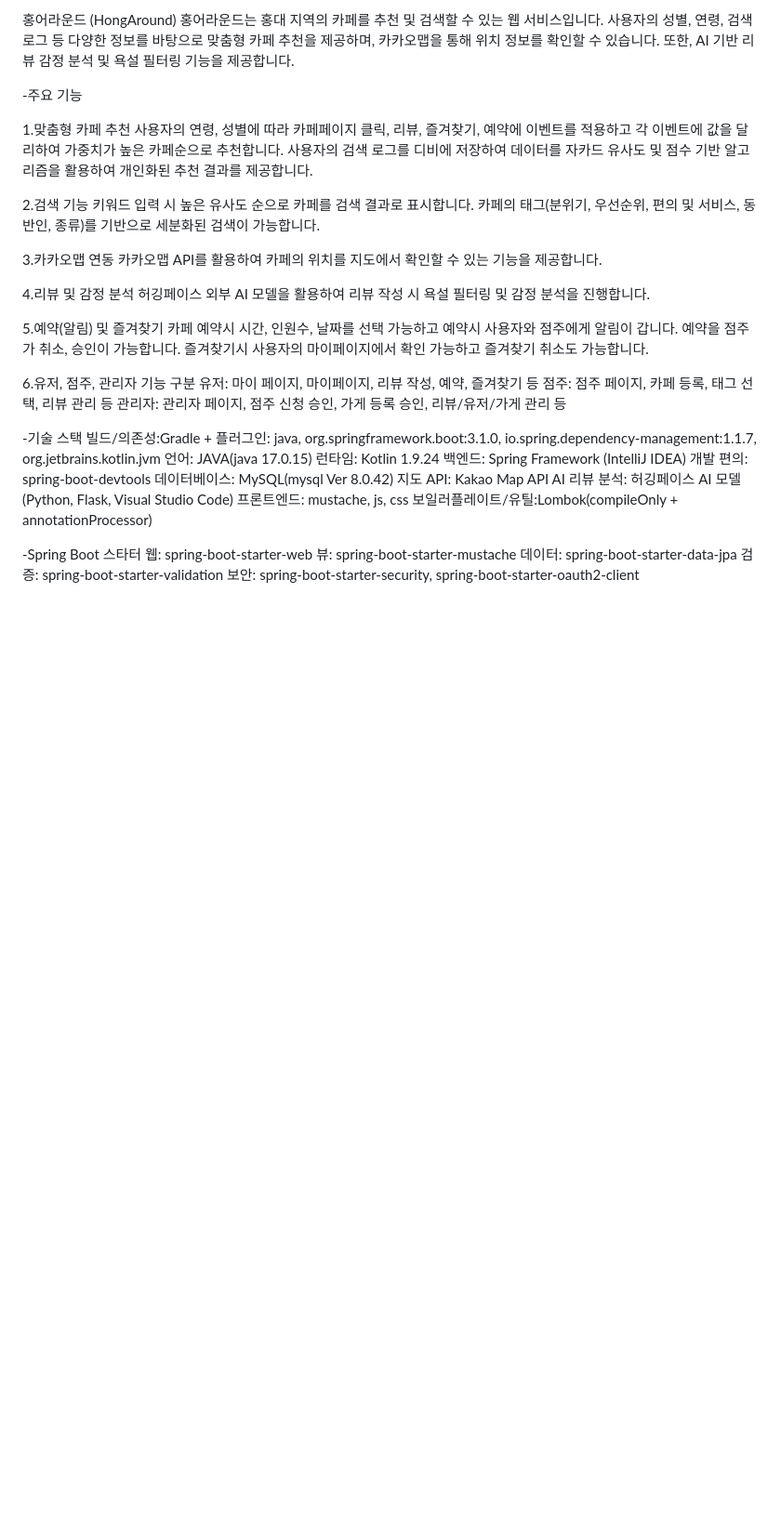
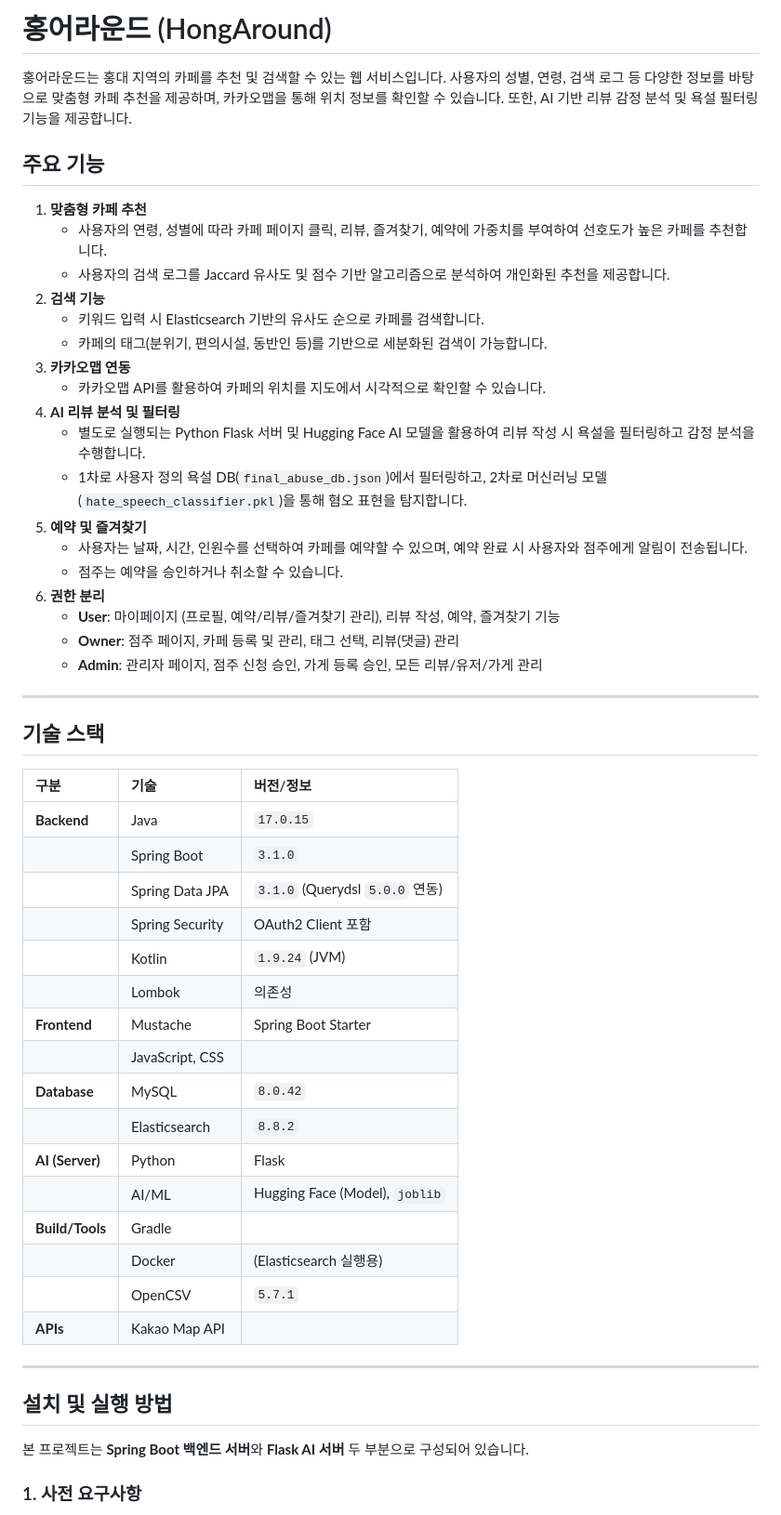
Before and after one commit to ABE0402/Final_Project, a Markdown page: README.md, the part around the change printed below. Shown: that part at 93% size. Rendered like a GitHub page; blank space fills up the shorter version.

```diff
--- a/README.md
+++ b/README.md
@@ -1,48 +1,56 @@
-홍어라운드 (HongAround)
+# 홍어라운드 (HongAround)
+
 홍어라운드는 홍대 지역의 카페를 추천 및 검색할 수 있는 웹 서비스입니다. 사용자의 성별, 연령, 검색 로그 등 다양한 정보를 바탕으로 맞춤형 카페 추천을 제공하며, 카카오맵을 통해 위치 정보를 확인할 수 있습니다. 또한, AI 기반 리뷰 감정 분석 및 욕설 필터링 기능을 제공합니다.
 
--주요 기능
+## 주요 기능
 
-1.맞춤형 카페 추천
-사용자의 연령, 성별에 따라 카페페이지 클릭, 리뷰, 즐겨찾기, 예약에 이벤트를 적용하고 각 이벤트에 값을 달리하여 가중치가 높은 카페순으로 추천합니다.
-사용자의 검색 로그를 디비에 저장하여 데이터를 자카드 유사도 및 점수 기반 알고리즘을 활용하여 개인화된 추천 결과를 제공합니다.
+1.  **맞춤형 카페 추천**
+      * 사용자의 연령, 성별에 따라 카페 페이지 클릭, 리뷰, 즐겨찾기, 예약에 가중치를 부여하여 선호도가 높은 카페를 추천합니다.
+      * 사용자의 검색 로그를 Jaccard 유사도 및 점수 기반 알고리즘으로 분석하여 개인화된 추천을 제공합니다.
+2.  **검색 기능**
+      * 키워드 입력 시 Elasticsearch 기반의 유사도 순으로 카페를 검색합니다.
+      * 카페의 태그(분위기, 편의시설, 동반인 등)를 기반으로 세분화된 검색이 가능합니다.
+3.  **카카오맵 연동**
+      * 카카오맵 API를 활용하여 카페의 위치를 지도에서 시각적으로 확인할 수 있습니다.
+4.  **AI 리뷰 분석 및 필터링**
+      * 별도로 실행되는 Python Flask 서버 및 Hugging Face AI 모델을 활용하여 리뷰 작성 시 욕설을 필터링하고 감정 분석을 수행합니다.
+      * 1차로 사용자 정의 욕설 DB(`final_abuse_db.json`)에서 필터링하고, 2차로 머신러닝 모델(`hate_speech_classifier.pkl`)을 통해 혐오 표현을 탐지합니다.
+5.  **예약 및 즐겨찾기**
+      * 사용자는 날짜, 시간, 인원수를 선택하여 카페를 예약할 수 있으며, 예약 완료 시 사용자와 점주에게 알림이 전송됩니다.
+      * 점주는 예약을 승인하거나 취소할 수 있습니다.
+6.  **권한 분리**
+      * **User**: 마이페이지 (프로필, 예약/리뷰/즐겨찾기 관리), 리뷰 작성, 예약, 즐겨찾기 기능
+      * **Owner**: 점주 페이지, 카페 등록 및 관리, 태그 선택, 리뷰(댓글) 관리
+      * **Admin**: 관리자 페이지, 점주 신청 승인, 가게 등록 승인, 모든 리뷰/유저/가게 관리
 
-2.검색 기능
-키워드 입력 시 높은 유사도 순으로 카페를 검색 결과로 표시합니다.
-카페의 태그(분위기, 우선순위, 편의 및 서비스, 동반인, 종류)를 기반으로 세분화된 검색이 가능합니다.
+-----
 
-3.카카오맵 연동
-카카오맵 API를 활용하여 카페의 위치를 지도에서 확인할 수 있는 기능을 제공합니다.
+##  기술 스택
 
-4.리뷰 및 감정 분석
-허깅페이스 외부 AI 모델을 활용하여 리뷰 작성 시 욕설 필터링 및 감정 분석을 진행합니다.
+| 구분 | 기술 | 버전/정보 |
+| :--- | :--- | :--- |
+| **Backend** | Java | `17.0.15` |
+| | Spring Boot | `3.1.0` |
+| | Spring Data JPA | `3.1.0` (Querydsl `5.0.0` 연동) |
+| | Spring Security | OAuth2 Client 포함 |
+| | Kotlin | `1.9.24` (JVM) |
+| | Lombok | 의존성 |
+| **Frontend** | Mustache | Spring Boot Starter |
+| | JavaScript, CSS | |
+| **Database** | MySQL | `8.0.42` |
+| | Elasticsearch | `8.8.2` |
+| **AI (Server)** | Python | Flask |
+| | AI/ML | Hugging Face (Model), `joblib` |
+| **Build/Tools**| Gradle | |
+| | Docker | (Elasticsearch 실행용) |
+| | OpenCSV | `5.7.1` |
+| **APIs** | Kakao Map API | |
 
-5.예약(알림) 및 즐겨찾기
-카페 예약시 시간, 인원수, 날짜를 선택 가능하고 예약시 사용자와 점주에게 알림이 갑니다.
-예약을 점주가 취소, 승인이 가능합니다.
-즐겨찾기시 사용자의 마이페이지에서 확인 가능하고 즐겨찾기 취소도 가능합니다.
+-----
 
-6.유저, 점주, 관리자 기능 구분
-유저: 마이 페이지, 마이페이지, 리뷰 작성, 예약, 즐겨찾기 등
-점주: 점주 페이지, 카페 등록, 태그 선택, 리뷰 관리 등
-관리자: 관리자 페이지, 점주 신청 승인, 가게 등록 승인, 리뷰/유저/가게 관리 등
+##  설치 및 실행 방법
 
--기술 스택
-빌드/의존성:Gradle + 플러그인: java, org.springframework.boot:3.1.0, io.spring.dependency-management:1.1.7, org.jetbrains.kotlin.jvm
-언어: JAVA(java 17.0.15)
-런타임: Kotlin 1.9.24
-백엔드: Spring Framework (IntelliJ IDEA)
-개발 편의: spring-boot-devtools
-데이터베이스: MySQL(mysql  Ver 8.0.42)
-지도 API: Kakao Map API
-AI 리뷰 분석: 허깅페이스 AI 모델 (Python, Flask, Visual Studio Code)
-프론트엔드: mustache, js, css
-보일러플레이트/유틸:Lombok(compileOnly + annotationProcessor)
+본 프로젝트는 **Spring Boot 백엔드 서버**와 **Flask AI 서버** 두 부분으로 구성되어 있습니다.
 
--Spring Boot 스타터
-웹: spring-boot-starter-web
-뷰: spring-boot-starter-mustache
-데이터: spring-boot-starter-data-jpa
-검증: spring-boot-starter-validation
-보안: spring-boot-starter-security, spring-boot-starter-oauth2-client
+### 1\. 사전 요구사항
 
```
Also changed, not shown: other parts of README.md (+98 -13 lines).
